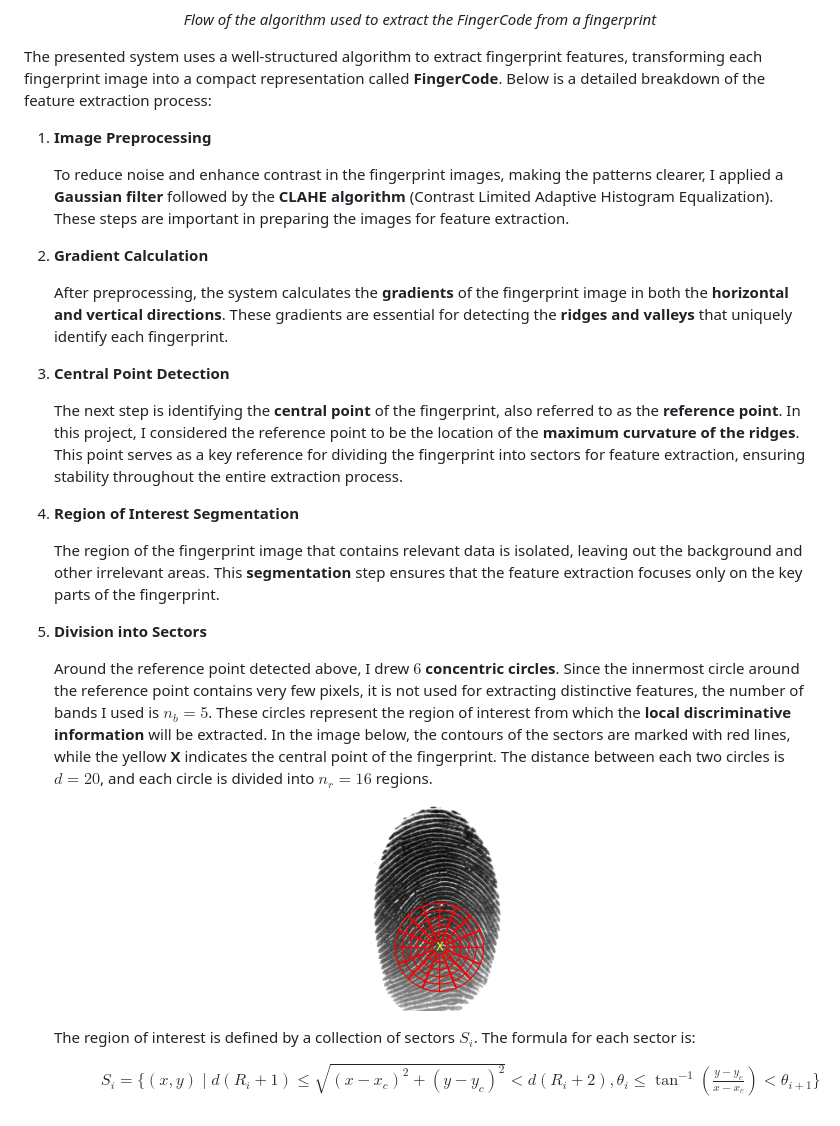
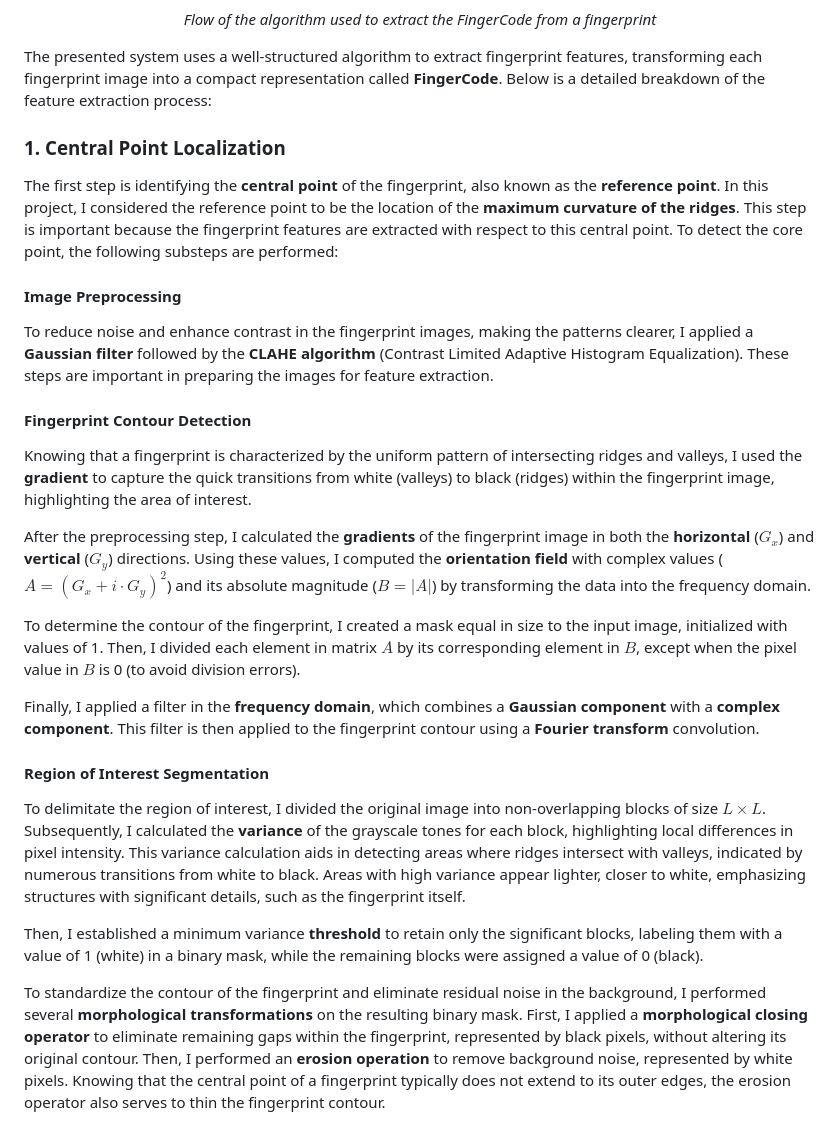
Before and after one commit to stefaniarincu/Fingerprint-Recognition-System, a Markdown page: README.md, the part around the change printed below. GitHub-like rendering.

```diff
--- a/README.md
+++ b/README.md
@@ -26,31 +26,29 @@ This project presents a biometric system based on **fingerprint recognition** th
 </p>
 
 The presented system uses a well-structured algorithm to extract fingerprint features, transforming each fingerprint image into a compact representation called **FingerCode**. Below is a detailed breakdown of the feature extraction process:
-1. **Image Preprocessing**
+### 1. Central Point Localization
 
-      To reduce noise and enhance contrast in the fingerprint images, making the patterns clearer, I applied a **Gaussian filter** followed by the **CLAHE algorithm** (Contrast Limited Adaptive Histogram Equalization). These steps are important in preparing the images for feature extraction.
+The first step is identifying the **central point** of the fingerprint, also known as the **reference point**. In this project, I considered the reference point to be the location of the **maximum curvature of the ridges**. This step is important because the fingerprint features are extracted with respect to this central point. To detect the core point, the following substeps are performed:
 
-2.  **Gradient Calculation**
+#### Image Preprocessing
 
-      After preprocessing, the system calculates the **gradients** of the fingerprint image in both the **horizontal and vertical directions**. These gradients are essential for detecting the **ridges and valleys** that uniquely identify each fingerprint.
+To reduce noise and enhance contrast in the fingerprint images, making the patterns clearer, I applied a **Gaussian filter** followed by the **CLAHE algorithm** (Contrast Limited Adaptive Histogram Equalization). These steps are important in preparing the images for feature extraction.
 
-3.  **Central Point Detection**
+#### Fingerprint Contour Detection
 
-      The next step is identifying the **central point** of the fingerprint, also referred to as the **reference point**. In this project, I considered the reference point to be the location of the **maximum curvature of the ridges**. This point serves as a key reference for dividing the fingerprint into sectors for feature extraction, ensuring stability throughout the entire extraction process.
+Knowing that a fingerprint is characterized by the uniform pattern of intersecting ridges and valleys, I used the **gradient** to capture the quick transitions from white (valleys) to black (ridges) within the fingerprint image, highlighting the area of interest.
 
-4.  **Region of Interest Segmentation**
+After the preprocessing step, I calculated the **gradients** of the fingerprint image in both the **horizontal** ($G_x$) and **vertical** ($G_y$) directions. Using these values, I computed the **orientation field** with complex values ($A = (G_x + i \cdot G_y)^2$) and its absolute magnitude ($B = |A|$) by transforming the data into the frequency domain.
 
-      The region of the fingerprint image that contains relevant data is isolated, leaving out the background and other irrelevant areas. This **segmentation** step ensures that the feature extraction focuses only on the key parts of the fingerprint.
+To determine the contour of the fingerprint, I created a mask equal in size to the input image, initialized with values of 1. Then, I divided each element in matrix $A$ by its corresponding element in $B$, except when the pixel value in $B$ is 0 (to avoid division errors).
 
-5.  **Division into Sectors**
+Finally, I applied a filter in the **frequency domain**, which combines a **Gaussian component** with a **complex component**. This filter is then applied to the fingerprint contour using a **Fourier transform** convolution.
 
-      Around the reference point detected above, I drew $6$ **concentric circles**. Since the innermost circle around the reference point contains very few pixels, it is not used for extracting distinctive features, the number of bands I used is $n_b = 5$. These circles represent the region of interest from which the **local discriminative information** will be extracted. In the image below, the contours of the sectors are marked with red lines, while the yellow **X** indicates the central point of the fingerprint. The distance between each two circles is $d = 20$, and each circle is divided into $n_r = 16$ regions.
+#### Region of Interest Segmentation
 
-      <p align="center">
-            <img src="./readme images/center_and_sectors.png" width="150" alt="Fingerprint with center and sectors" />
-      </p>
+To delimitate the region of interest, I divided the original image into non-overlapping blocks of size $L \times L$. Subsequently, I calculated the **variance** of the grayscale tones for each block, highlighting local differences in pixel intensity. This variance calculation aids in detecting areas where ridges intersect with valleys, indicated by numerous transitions from white to black. Areas with high variance appear lighter, closer to white, emphasizing structures with significant details, such as the fingerprint itself.
 
-      The region of interest is defined by a collection of sectors $S_i$. The formula for each sector is:
+Then, I established a minimum variance **threshold** to retain only the significant blocks, labeling them with a value of 1 (white) in a binary mask, while the remaining blocks were assigned a value of 0 (black).
 
-       $\ \ \ \ \ \ \ \ \ \ \ \ \ S_i = \lbrace (x, y) \mid d(R_i + 1) \leq \sqrt{(x - x_c)^2 + (y - y_c)^2} < d(R_i + 2), \theta_i \leq \tan^{-1} \left( \frac{y - y_c}{x - x_c} \right) < \theta_{i+1} \rbrace$
+To standardize the contour of the fingerprint and eliminate residual noise in the background, I performed several **morphological transformations** on the resulting binary mask. First, I applied a **morphological closing operator** to eliminate remaining gaps within the fingerprint, represented by black pixels, without altering its original contour. Then, I performed an **erosion operation** to remove background noise, represented by white pixels. Knowing that the central point of a fingerprint typically does not extend to its outer edges, the erosion operator also serves to thin the fingerprint contour.
 
```
Also changed, not shown: other parts of README.md (+66 -7 lines), readme images/applied_morphological_operators.png (added), readme images/fingercodes.png (added), readme images/img_gabor.png (added).
